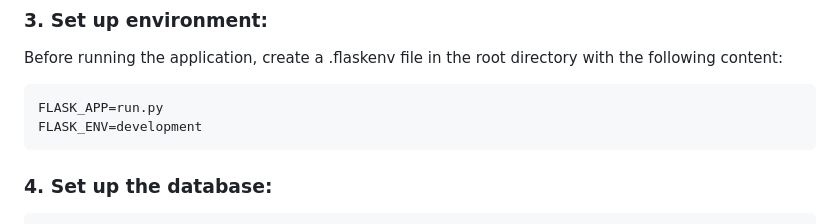
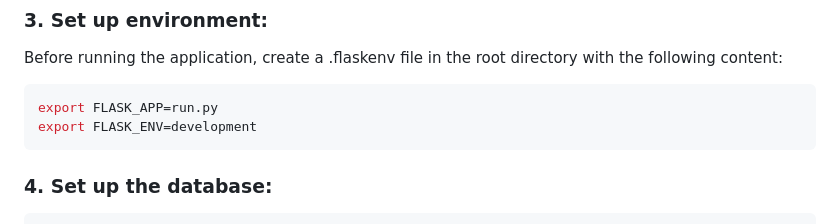
Before and after one commit to alaszmigiel/Travel-Destination-Info-App, a Markdown page: README.md, the part around the change. GitHub-like rendering.

````diff
--- a/README.md
+++ b/README.md
@@ -62,8 +62,8 @@ pip install -r requirements.txt
 ### 3. Set up environment:
 Before running the application, create a .flaskenv file in the root directory with the following content:
 ```sh
-FLASK_APP=run.py
-FLASK_ENV=development
+export FLASK_APP=run.py
+export FLASK_ENV=development
 ```
 
 ### 4. Set up the database:
````
